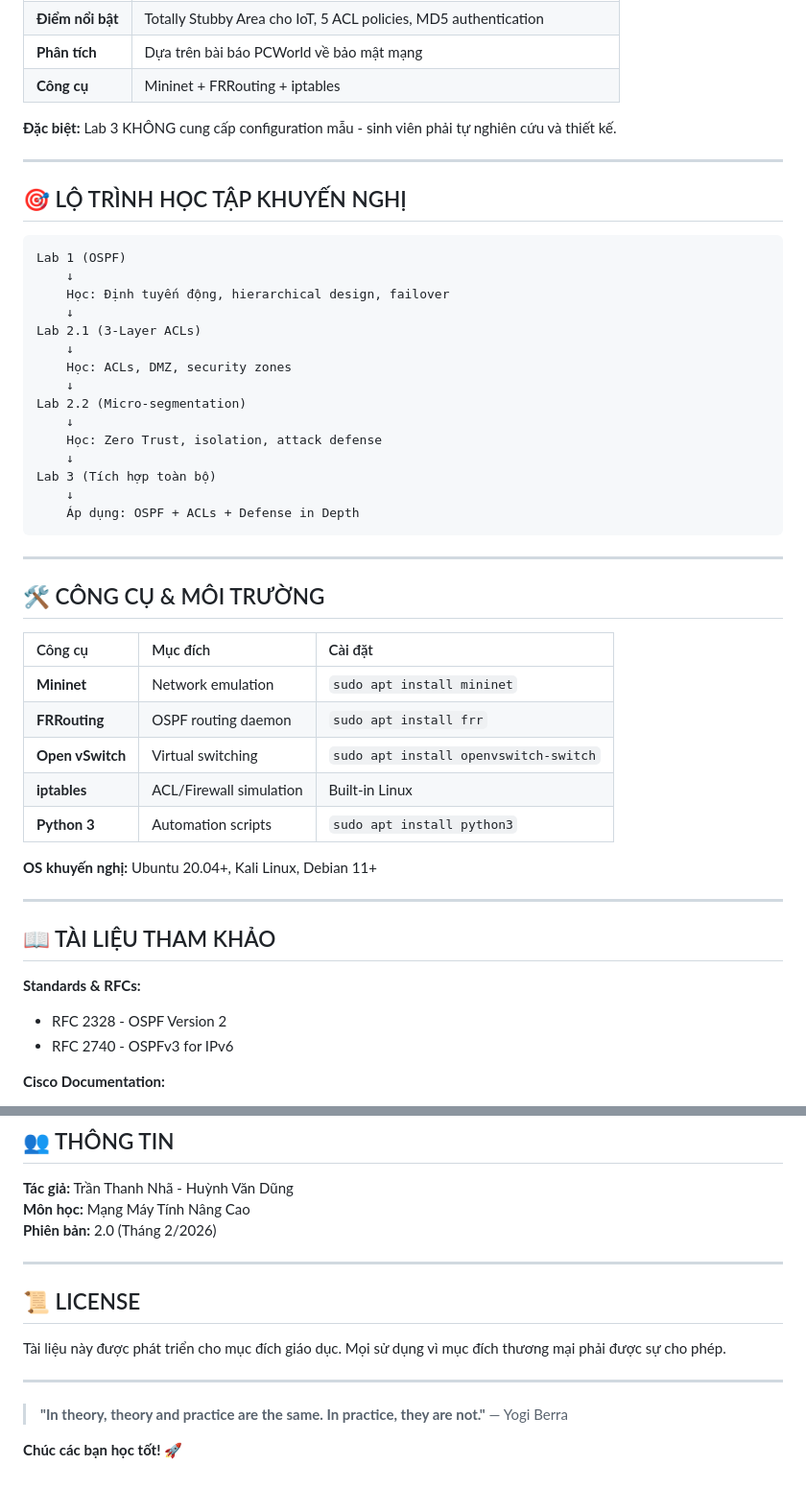
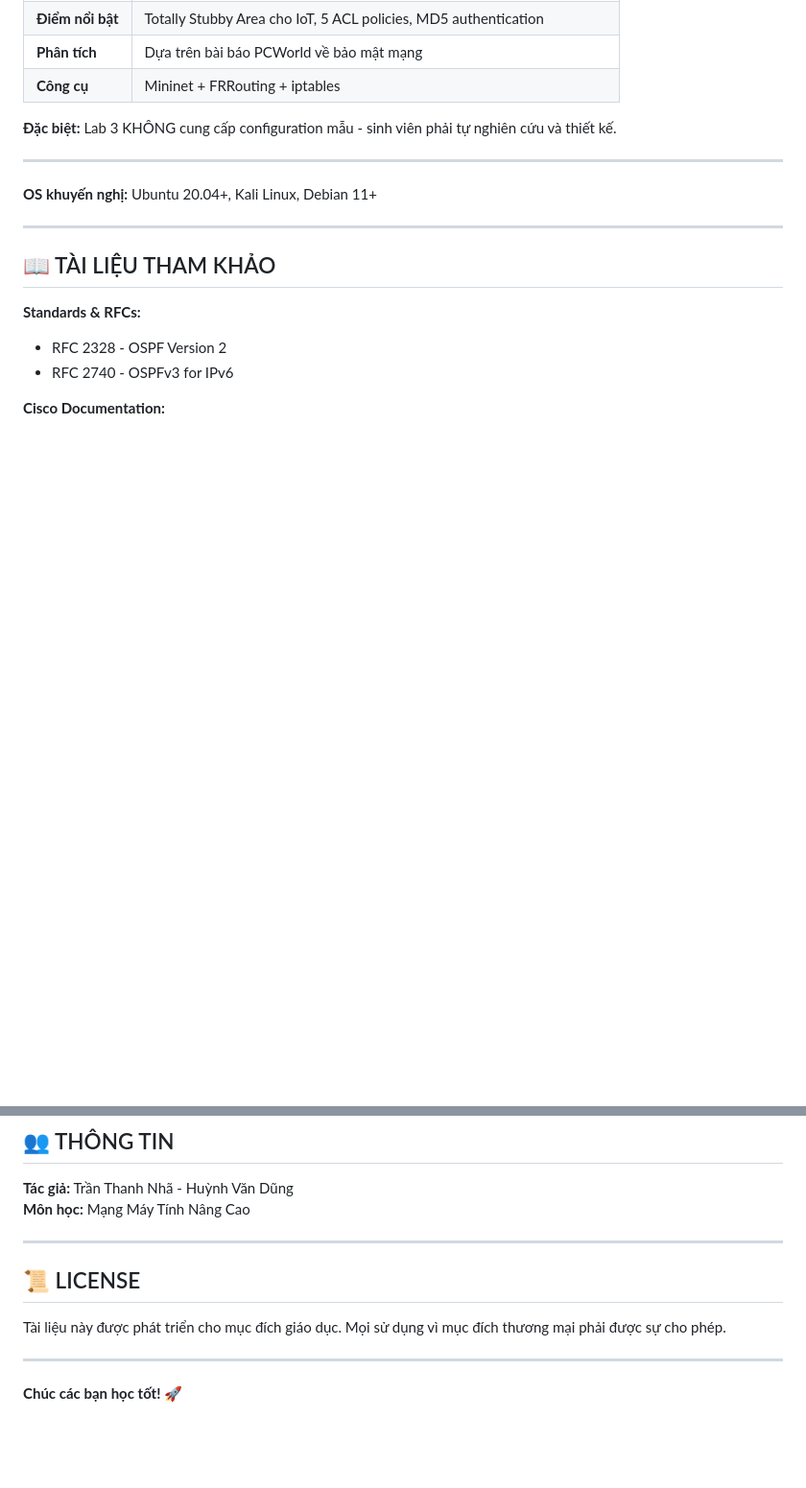
Before and after one commit to PoeenCy/Advanced-Computer-Networks-Lab, a Markdown page: README.md, 2 parts joined by grey strips. Shown at 96% size. Rendered like a GitHub page; blank space fills up the shorter version.

Commit message:
update readme for repo

````diff
--- a/README.md
+++ b/README.md
@@ -62,38 +62,6 @@ Repository này chứa các bài thực hành về thiết kế và triển khai
 
 ---
 
-## 🎯 LỘ TRÌNH HỌC TẬP KHUYẾN NGHỊ
-
-```
-Lab 1 (OSPF)
-    ↓
-    Học: Định tuyến động, hierarchical design, failover
-    ↓
-Lab 2.1 (3-Layer ACLs)
-    ↓
-    Học: ACLs, DMZ, security zones
-    ↓
-Lab 2.2 (Micro-segmentation)
-    ↓
-    Học: Zero Trust, isolation, attack defense
-    ↓
-Lab 3 (Tích hợp toàn bộ)
-    ↓
-    Áp dụng: OSPF + ACLs + Defense in Depth
-```
-
----
-
-## 🛠️ CÔNG CỤ & MÔI TRƯỜNG
-
-| Công cụ | Mục đích | Cài đặt |
-|:---|:---|:---|
-| **Mininet** | Network emulation | `sudo apt install mininet` |
-| **FRRouting** | OSPF routing daemon | `sudo apt install frr` |
-| **Open vSwitch** | Virtual switching | `sudo apt install openvswitch-switch` |
-| **iptables** | ACL/Firewall simulation | Built-in Linux |
-| **Python 3** | Automation scripts | `sudo apt install python3` |
-
 **OS khuyến nghị:** Ubuntu 20.04+, Kali Linux, Debian 11+
 
 ---
@@ -118,7 +86,6 @@ Lab 3 (Tích hợp toàn bộ)
 
 **Tác giả:** Trần Thanh Nhã - Huỳnh Văn Dũng
 **Môn học:** Mạng Máy Tính Nâng Cao
-**Phiên bản:** 2.0 (Tháng 2/2026)
 
 ---
 
@@ -128,6 +95,4 @@ Tài liệu này được phát triển cho mục đích giáo dục. Mọi sử
 
 ---
 
-> **"In theory, theory and practice are the same. In practice, they are not."** — Yogi Berra
-
 **Chúc các bạn học tốt! 🚀**
````
